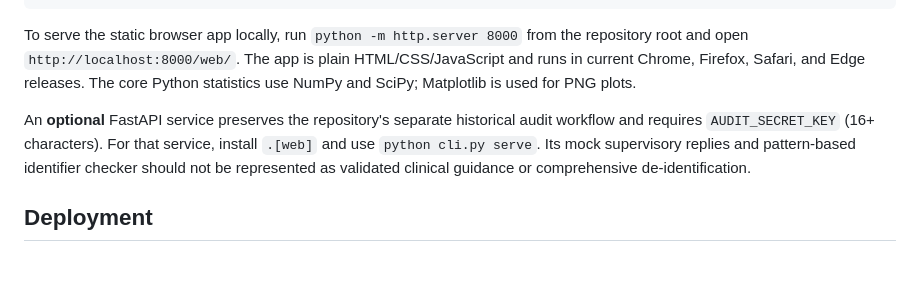
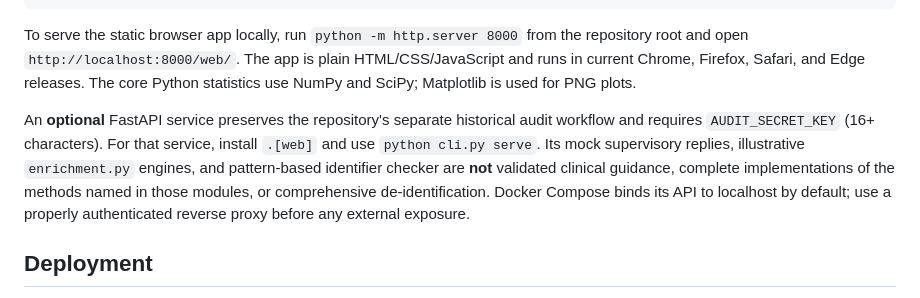
Before and after one commit to abusuraihsakhri/roc-delong-cli, a Markdown page: README.md, the part around the change. Rendered like a GitHub page; blank space fills up the shorter version.

Commit message:
docs: clarify limits of supplementary mock components and API exposure

```diff
--- a/README.md
+++ b/README.md
@@ -62,7 +62,7 @@ python -m pip check
 
 To serve the static browser app locally, run `python -m http.server 8000` from the repository root and open `http://localhost:8000/web/`. The app is plain HTML/CSS/JavaScript and runs in current Chrome, Firefox, Safari, and Edge releases. The core Python statistics use NumPy and SciPy; Matplotlib is used for PNG plots.
 
-An **optional** FastAPI service preserves the repository's separate historical audit workflow and requires `AUDIT_SECRET_KEY` (16+ characters). For that service, install `.[web]` and use `python cli.py serve`. Its mock supervisory replies and pattern-based identifier checker should not be represented as validated clinical guidance or comprehensive de-identification.
+An **optional** FastAPI service preserves the repository's separate historical audit workflow and requires `AUDIT_SECRET_KEY` (16+ characters). For that service, install `.[web]` and use `python cli.py serve`. Its mock supervisory replies, illustrative `enrichment.py` engines, and pattern-based identifier checker are **not** validated clinical guidance, complete implementations of the methods named in those modules, or comprehensive de-identification. Docker Compose binds its API to localhost by default; use a properly authenticated reverse proxy before any external exposure.
 
 ## Deployment
 
```
